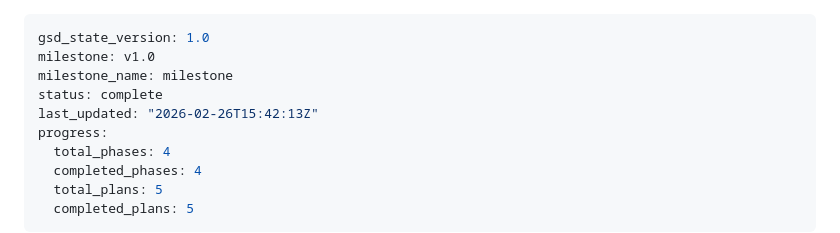
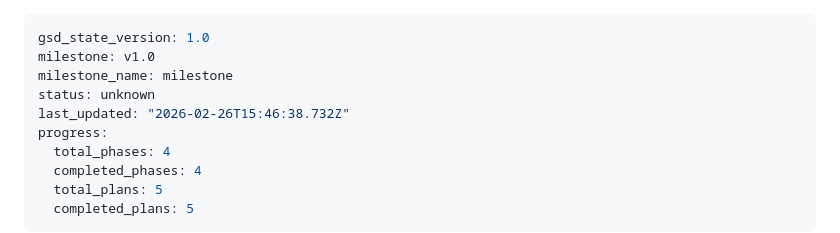
Before and after one commit to Divkix/divkix.me, a Markdown page: .planning/STATE.md, the part around the change. GitHub-like rendering.

```diff
--- a/.planning/STATE.md
+++ b/.planning/STATE.md
@@ -2,8 +2,8 @@
 gsd_state_version: 1.0
 milestone: v1.0
 milestone_name: milestone
-status: complete
-last_updated: "2026-02-26T15:42:13Z"
+status: unknown
+last_updated: "2026-02-26T15:46:38.732Z"
 progress:
   total_phases: 4
   completed_phases: 4
```
Also changed, not shown: 1 other file.
